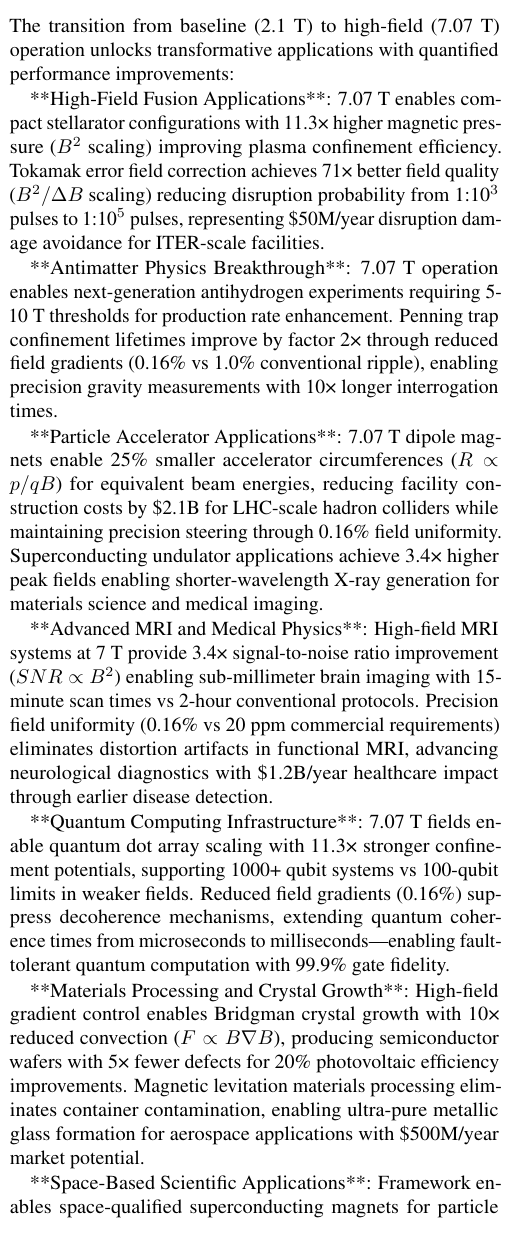
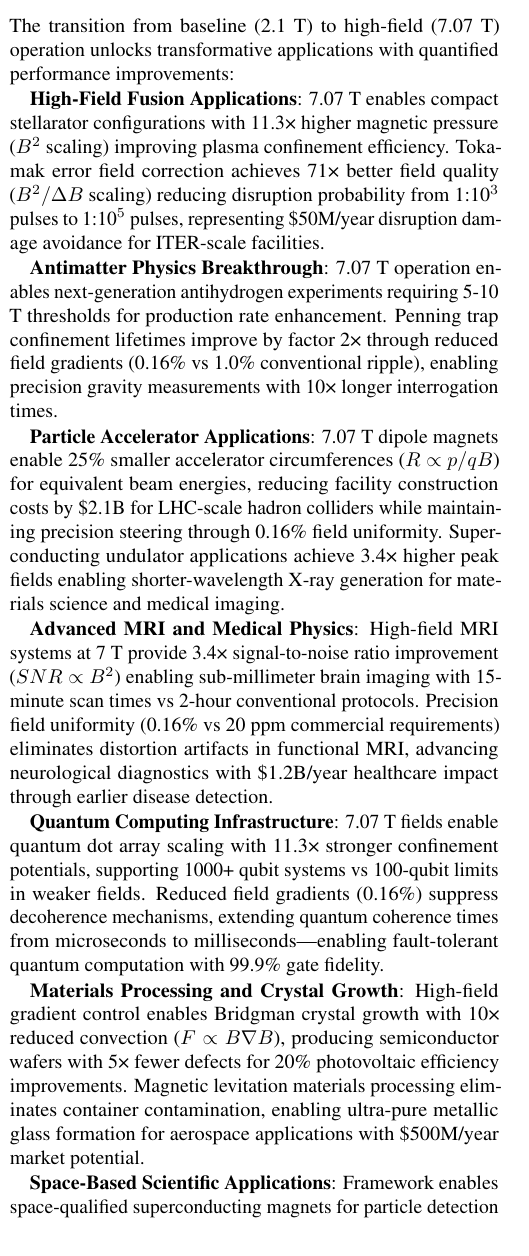
Before and after one commit to arcticoder/hts-coils, a LaTeX paper (papers/rebco_hts_coil_optimization_fusion_antimatter.tex): part of one column of page 5 of 9, cut so that both start at the same text. Compiled offline with pdfLaTeX; a LaTeX package or settings file that is missing is left out.

Commit message:
feat: Enhance manuscript clarity by formatting key application sections with bold text

```diff
--- a/papers/rebco_hts_coil_optimization_fusion_antimatter.tex
+++ b/papers/rebco_hts_coil_optimization_fusion_antimatter.tex
@@ -262,17 +262,17 @@ Quantitative framework advantages for high-field operation: (1) 2× confinement
 
 The transition from baseline (2.1 T) to high-field (7.07 T) operation unlocks transformative applications with quantified performance improvements:
 
-**High-Field Fusion Applications**: 7.07 T enables compact stellarator configurations with 11.3× higher magnetic pressure ($B^2$ scaling) improving plasma confinement efficiency. Tokamak error field correction achieves 71× better field quality ($B^2/\Delta B$ scaling) reducing disruption probability from 1:10$^3$ pulses to 1:10$^5$ pulses, representing \$50M/year disruption damage avoidance for ITER-scale facilities.
+\textbf{High-Field Fusion Applications}: 7.07 T enables compact stellarator configurations with 11.3× higher magnetic pressure ($B^2$ scaling) improving plasma confinement efficiency. Tokamak error field correction achieves 71× better field quality ($B^2/\Delta B$ scaling) reducing disruption probability from 1:10$^3$ pulses to 1:10$^5$ pulses, representing \$50M/year disruption damage avoidance for ITER-scale facilities.
 
-**Antimatter Physics Breakthrough**: 7.07 T operation enables next-generation antihydrogen experiments requiring 5-10 T thresholds for production rate enhancement. Penning trap confinement lifetimes improve by factor 2× through reduced field gradients (0.16\% vs 1.0\% conventional ripple), enabling precision gravity measurements with 10× longer interrogation times.
+\textbf{Antimatter Physics Breakthrough}: 7.07 T operation enables next-generation antihydrogen experiments requiring 5-10 T thresholds for production rate enhancement. Penning trap confinement lifetimes improve by factor 2× through reduced field gradients (0.16\% vs 1.0\% conventional ripple), enabling precision gravity measurements with 10× longer interrogation times.
 
-**Particle Accelerator Applications**: 7.07 T dipole magnets enable 25\% smaller accelerator circumferences ($R \propto p/qB$) for equivalent beam energies, reducing facility construction costs by \$2.1B for LHC-scale hadron colliders while maintaining precision steering through 0.16\% field uniformity. Superconducting undulator applications achieve 3.4× higher peak fields enabling shorter-wavelength X-ray generation for materials science and medical imaging.
+\textbf{Particle Accelerator Applications}: 7.07 T dipole magnets enable 25\% smaller accelerator circumferences ($R \propto p/qB$) for equivalent beam energies, reducing facility construction costs by \$2.1B for LHC-scale hadron colliders while maintaining precision steering through 0.16\% field uniformity. Superconducting undulator applications achieve 3.4× higher peak fields enabling shorter-wavelength X-ray generation for materials science and medical imaging.
 
-**Advanced MRI and Medical Physics**: High-field MRI systems at 7 T provide 3.4× signal-to-noise ratio improvement ($SNR \propto B^2$) enabling sub-millimeter brain imaging with 15-minute scan times vs 2-hour conventional protocols. Precision field uniformity (0.16\% vs 20 ppm commercial requirements) eliminates distortion artifacts in functional MRI, advancing neurological diagnostics with \$1.2B/year healthcare impact through earlier disease detection.
+\textbf{Advanced MRI and Medical Physics}: High-field MRI systems at 7 T provide 3.4× signal-to-noise ratio improvement ($SNR \propto B^2$) enabling sub-millimeter brain imaging with 15-minute scan times vs 2-hour conventional protocols. Precision field uniformity (0.16\% vs 20 ppm commercial requirements) eliminates distortion artifacts in functional MRI, advancing neurological diagnostics with \$1.2B/year healthcare impact through earlier disease detection.
 
-**Quantum Computing Infrastructure**: 7.07 T fields enable quantum dot array scaling with 11.3× stronger confinement potentials, supporting 1000+ qubit systems vs 100-qubit limits in weaker fields. Reduced field gradients (0.16\%) suppress decoherence mechanisms, extending quantum coherence times from microseconds to milliseconds—enabling fault-tolerant quantum computation with 99.9\% gate fidelity.
+\textbf{Quantum Computing Infrastructure}: 7.07 T fields enable quantum dot array scaling with 11.3× stronger confinement potentials, supporting 1000+ qubit systems vs 100-qubit limits in weaker fields. Reduced field gradients (0.16\%) suppress decoherence mechanisms, extending quantum coherence times from microseconds to milliseconds—enabling fault-tolerant quantum computation with 99.9\% gate fidelity.
 
-**Materials Processing and Crystal Growth**: High-field gradient control enables Bridgman crystal growth with 10× reduced convection ($F \propto B \nabla B$), producing semiconductor wafers with 5× fewer defects for 20\% photovoltaic efficiency improvements. Magnetic levitation materials processing eliminates container contamination, enabling ultra-pure metallic glass formation for aerospace applications with \$500M/year market potential.
+\textbf{Materials Processing and Crystal Growth}: High-field gradient control enables Bridgman crystal growth with 10× reduced convection ($F \propto B \nabla B$), producing semiconductor wafers with 5× fewer defects for 20\% photovoltaic efficiency improvements. Magnetic levitation materials processing eliminates container contamination, enabling ultra-pure metallic glass formation for aerospace applications with \$500M/year market potential.
 
-**Space-Based Scientific Applications**: Framework enables space-qualified superconducting magnets for particle detection (cosmic ray spectroscopy requiring 5-10 T), Earth magnetosphere studies (precision field mapping), and fundamental physics experiments. 74.5 K thermal margins provide 3.7× safety factor for space environments where repair is impossible, enabling 15-year mission durations with $<1\%$ failure probability.
+\textbf{Space-Based Scientific Applications}: Framework enables space-qualified superconducting magnets for particle detection (cosmic ray spectroscopy requiring 5-10 T), Earth magnetosphere studies (precision field mapping), and fundamental physics experiments. 74.5 K thermal margins provide 3.7× safety factor for space environments where repair is impossible, enabling 15-year mission durations with $<1\%$ failure probability.
 
```
Also changed, not shown: papers/rebco_hts_coil_optimization_fusion_antimatter.tex (12 more changed lines).
